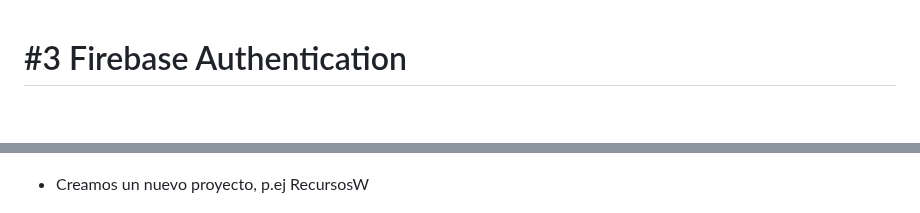
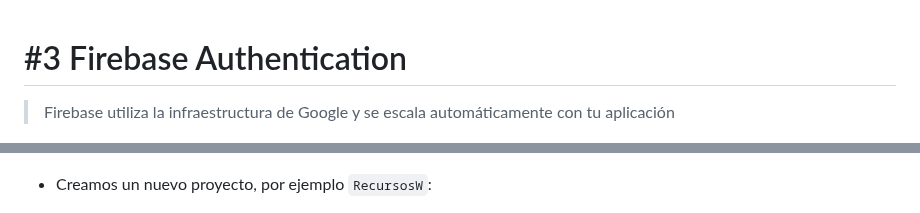
Before and after one commit to baumannzone/recursosw-workshop, a Markdown page: readme.md, 2 parts joined by grey strips. Drawn GitHub-style; blank space fills up the shorter version.

```diff
--- a/readme.md
+++ b/readme.md
@@ -1,4 +1,5 @@
 # #3 Firebase Authentication
+> Firebase utiliza la infraestructura de Google y se escala automáticamente con tu aplicación
 
 ![firebase](./assets/img/firebase.png)
 
@@ -8,7 +11,7 @@
 
 ![firebase_console](./assets/img/firebase_console.png)
 
-- Creamos un nuevo proyecto, p.ej RecursosW
+- Creamos un nuevo proyecto, por ejemplo `RecursosW`:
 
 ![firebase_name](./assets/img/firebase_name.png)
 
```
Also changed, not shown: other parts of readme.md (+21 -8 lines), assets/img/footer.png (added).
